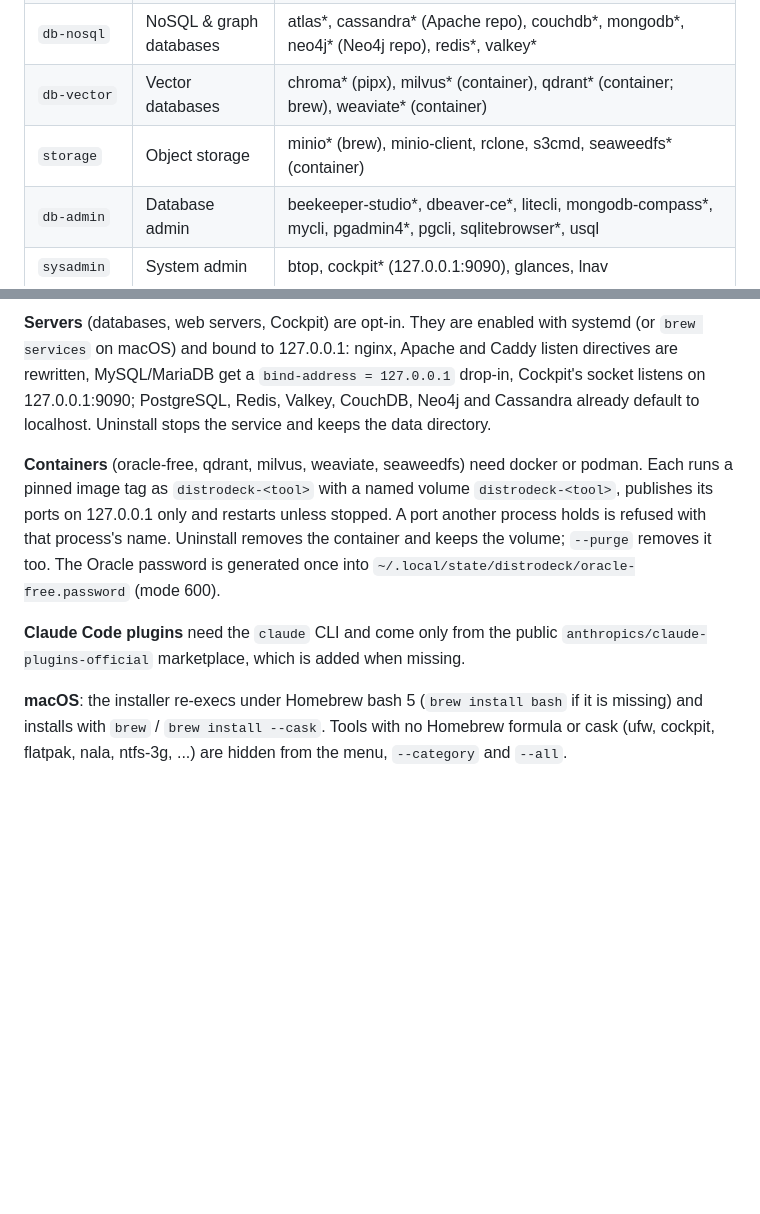
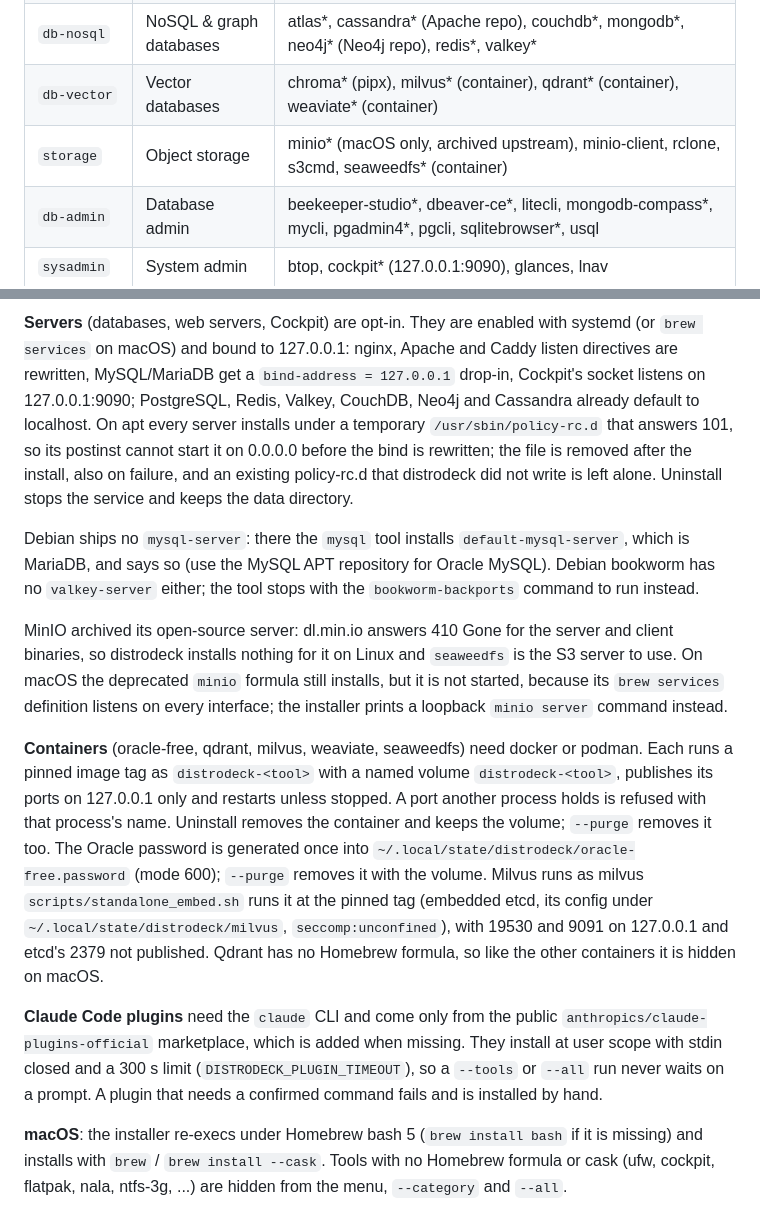
Before and after one commit to nikolareljin/distrodeck, a Markdown page: README.md, 2 parts joined by grey strips. Drawn GitHub-style; blank space fills up the shorter version.

Commit message:
docs: servers, Debian names, MinIO, Milvus and plugin behaviour

```diff
--- a/README.md
+++ b/README.md
@@ -183,8 +183,8 @@ menu for the next one; Quit ends. Nothing is preselected in bulk.
 | `util` | Utilities | adb, dialog, flatpak, nala, ntfs-3g, wine |
 | `db-sql` | Relational databases | mariadb*, mysql*, oracle-free* (container), pgvector*, postgresql*, sqlite* |
 | `db-nosql` | NoSQL & graph databases | atlas*, cassandra* (Apache repo), couchdb*, mongodb*, neo4j* (Neo4j repo), redis*, valkey* |
-| `db-vector` | Vector databases | chroma* (pipx), milvus* (container), qdrant* (container; brew), weaviate* (container) |
-| `storage` | Object storage | minio* (brew), minio-client, rclone, s3cmd, seaweedfs* (container) |
+| `db-vector` | Vector databases | chroma* (pipx), milvus* (container), qdrant* (container), weaviate* (container) |
+| `storage` | Object storage | minio* (macOS only, archived upstream), minio-client, rclone, s3cmd, seaweedfs* (container) |
 | `db-admin` | Database admin | beekeeper-studio*, dbeaver-ce*, litecli, mongodb-compass*, mycli, pgadmin4*, pgcli, sqlitebrowser*, usql |
 | `sysadmin` | System admin | btop, cockpit* (127.0.0.1:9090), glances, lnav |
 | `web` | Web services | apache2*, caddy*, certbot, haproxy*, mkcert, nginx* |
@@ -203,7 +203,23 @@ with systemd (or `brew services` on macOS) and bound to 127.0.0.1: nginx,
 Apache and Caddy listen directives are rewritten, MySQL/MariaDB get a
 `bind-address = 127.0.0.1` drop-in, Cockpit's socket listens on
 127.0.0.1:9090; PostgreSQL, Redis, Valkey, CouchDB, Neo4j and Cassandra already
-default to localhost. Uninstall stops the service and keeps the data directory.
+default to localhost. On apt every server installs under a temporary
+`/usr/sbin/policy-rc.d` that answers 101, so its postinst cannot start it on
+0.0.0.0 before the bind is rewritten; the file is removed after the install,
+also on failure, and an existing policy-rc.d that distrodeck did not write is
+left alone. Uninstall stops the service and keeps the data directory.
+
+Debian ships no `mysql-server`: there the `mysql` tool installs
+`default-mysql-server`, which is MariaDB, and says so (use the MySQL APT
+repository for Oracle MySQL). Debian bookworm has no `valkey-server` either;
+the tool stops with the `bookworm-backports` command to run instead.
+
+MinIO archived its open-source server: dl.min.io answers 410 Gone for the
+server and client binaries, so distrodeck installs nothing for it on Linux and
+`seaweedfs` is the S3 server to use. On macOS the deprecated `minio` formula
+still installs, but it is not started, because its `brew services` definition
+listens on every interface; the installer prints a loopback `minio server`
+command instead.
 
 **Containers** (oracle-free, qdrant, milvus, weaviate, seaweedfs) need docker
 or podman. Each runs a pinned image tag as `distrodeck-<tool>` with a named
@@ -211,10 +227,18 @@ volume `distrodeck-<tool>`, publishes its ports on 127.0.0.1 only and restarts
 unless stopped. A port another process holds is refused with that process's
 name. Uninstall removes the container and keeps the volume; `--purge` removes
 it too. The Oracle password is generated once into
-`~/.local/state/distrodeck/oracle-free.password` (mode 600).
+`~/.local/state/distrodeck/oracle-free.password` (mode 600); `--purge`
+removes it with the volume. Milvus runs as milvus `scripts/standalone_embed.sh`
+runs it at the pinned tag (embedded etcd, its config under
+`~/.local/state/distrodeck/milvus`, `seccomp:unconfined`), with 19530 and 9091
+on 127.0.0.1 and etcd's 2379 not published. Qdrant has no Homebrew formula, so
+like the other containers it is hidden on macOS.
 
 **Claude Code plugins** need the `claude` CLI and come only from the public
 `anthropics/claude-plugins-official` marketplace, which is added when missing.
+They install at user scope with stdin closed and a 300 s limit
+(`DISTRODECK_PLUGIN_TIMEOUT`), so a `--tools` or `--all` run never waits on a
+prompt. A plugin that needs a confirmed command fails and is installed by hand.
 
 **macOS**: the installer re-execs under Homebrew bash 5 (`brew install bash`
 if it is missing) and installs with `brew` / `brew install --cask`. Tools with
```
Also changed, not shown: CHANGELOG.md (+12 -2 lines), docs/USAGE.md (+29 -5 lines).
